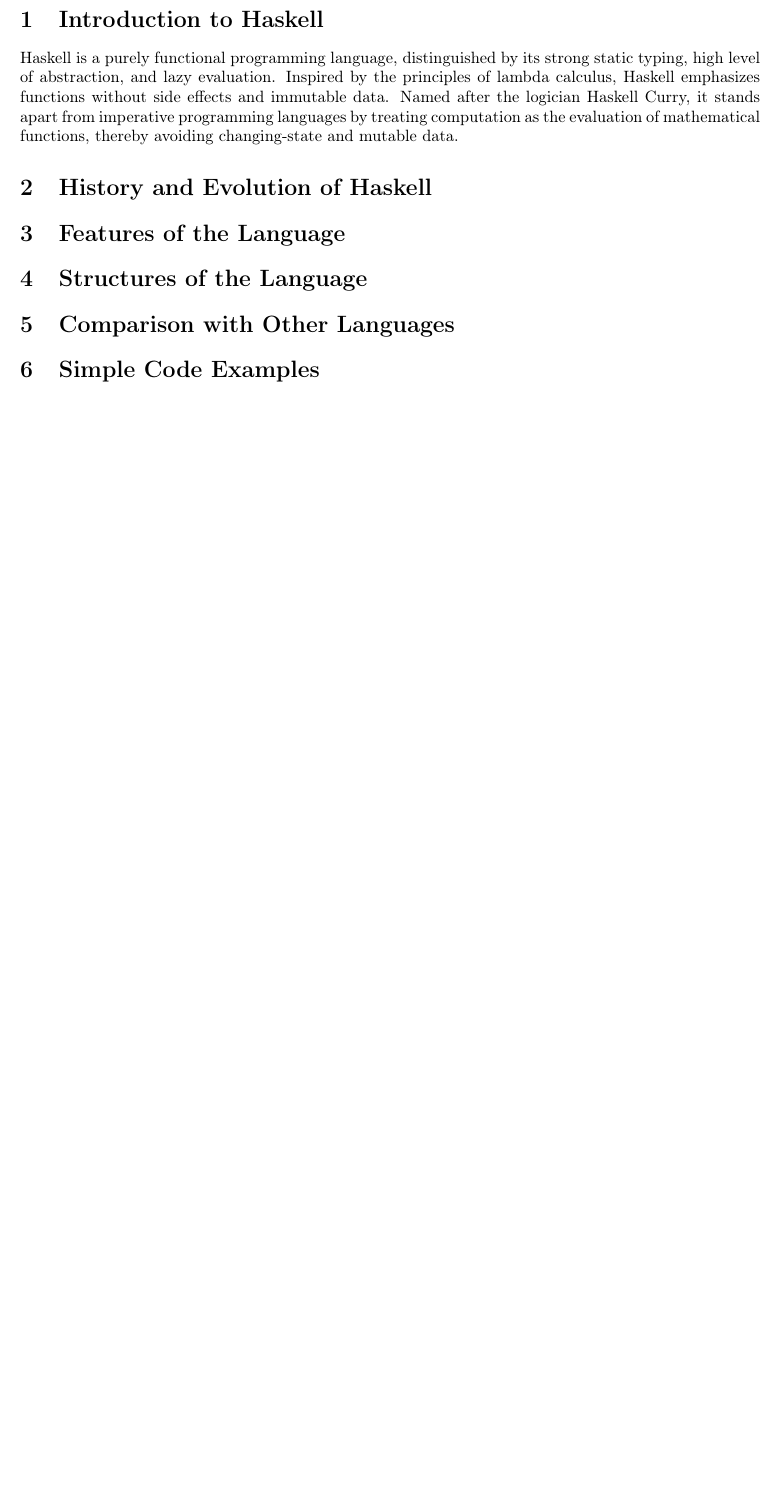
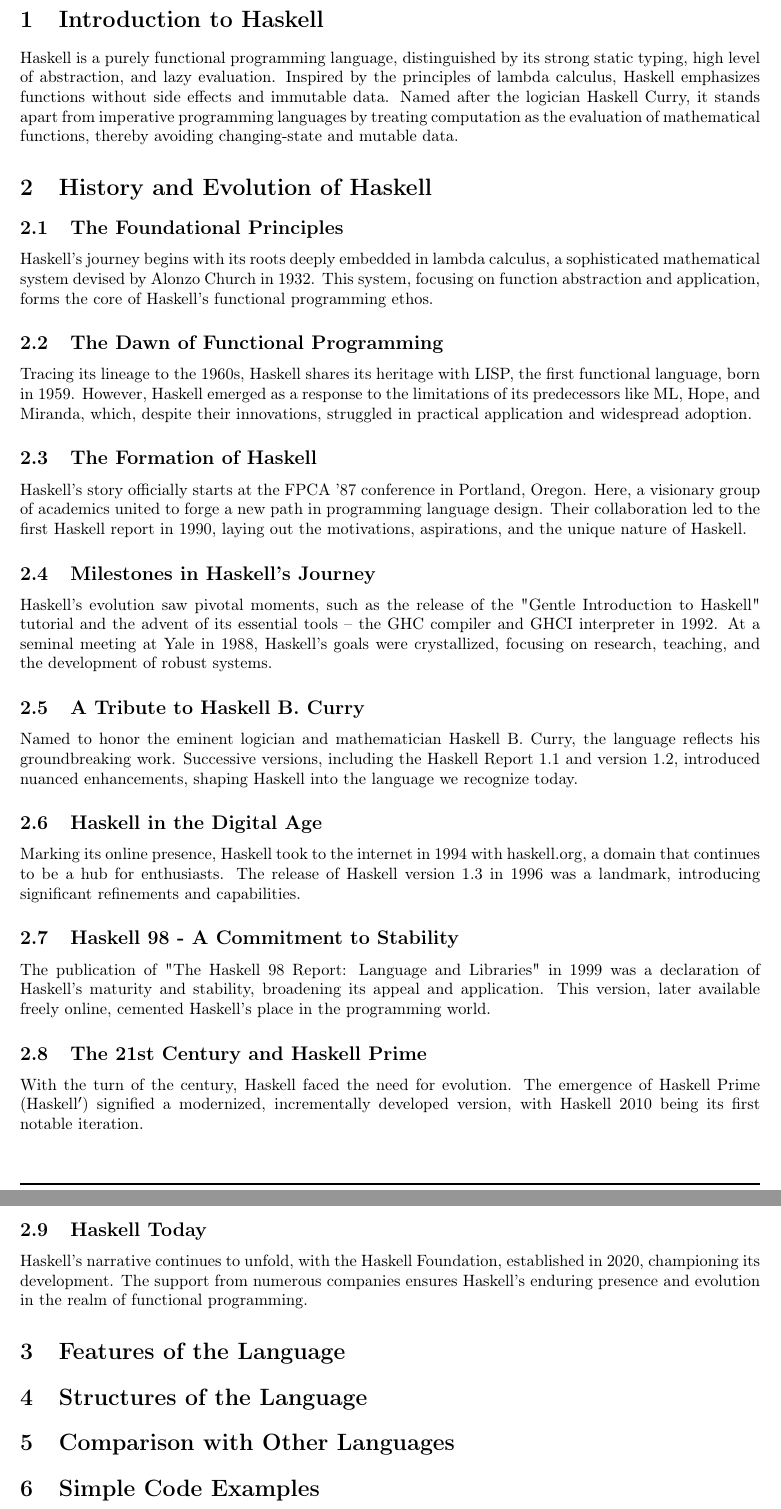
Before and after one commit to EmreArapcicUevak/CS305-Haskell, a LaTeX paper (main.tex): part of page 3 of 3 before the commit and two parts of pages 3 and 4 of 4 after it, the two joined at a grey line, cut so that both start at the same text, the shorter picture padded with empty space. Compiled offline with pdfLaTeX.

Commit message:
Finish work on history and evolution of haskell

```diff
--- a/main.tex
+++ b/main.tex
@@ -80,6 +80,32 @@
 	\section{Introduction to Haskell}
         \noindent Haskell is a purely functional programming language, distinguished by its strong static typing, high level of abstraction, and lazy evaluation. Inspired by the principles of lambda calculus, Haskell emphasizes functions without side effects and immutable data. Named after the logician Haskell Curry, it stands apart from imperative programming languages by treating computation as the evaluation of mathematical functions, thereby avoiding changing-state and mutable data.
 	\section{History and Evolution of Haskell}
+        \subsection{The Foundational Principles}
+            Haskell's journey begins with its roots deeply embedded in lambda calculus, a sophisticated mathematical system devised by Alonzo Church in 1932. This system, focusing on function abstraction and application, forms the core of Haskell's functional programming ethos.
+
+        \subsection{The Dawn of Functional Programming}
+            Tracing its lineage to the 1960s, Haskell shares its heritage with LISP, the first functional language, born in 1959. However, Haskell emerged as a response to the limitations of its predecessors like ML, Hope, and Miranda, which, despite their innovations, struggled in practical application and widespread adoption.
+
+        \subsection{The Formation of Haskell}
+            Haskell's story officially starts at the FPCA '87 conference in Portland, Oregon. Here, a visionary group of academics united to forge a new path in programming language design. Their collaboration led to the first Haskell report in 1990, laying out the motivations, aspirations, and the unique nature of Haskell.
+
+        \subsection{Milestones in Haskell’s Journey}
+            Haskell's evolution saw pivotal moments, such as the release of the "Gentle Introduction to Haskell" tutorial and the advent of its essential tools – the GHC compiler and GHCI interpreter in 1992. At a seminal meeting at Yale in 1988, Haskell's goals were crystallized, focusing on research, teaching, and the development of robust systems.
+
+        \subsection{A Tribute to Haskell B. Curry}
+            Named to honor the eminent logician and mathematician Haskell B. Curry, the language reflects his groundbreaking work. Successive versions, including the Haskell Report 1.1 and version 1.2, introduced nuanced enhancements, shaping Haskell into the language we recognize today.
+
+        \subsection{Haskell in the Digital Age}
+            Marking its online presence, Haskell took to the internet in 1994 with haskell.org, a domain that continues to be a hub for enthusiasts. The release of Haskell version 1.3 in 1996 was a landmark, introducing significant refinements and capabilities.
+
+        \subsection{Haskell 98 - A Commitment to Stability}
+            The publication of "The Haskell 98 Report: Language and Libraries" in 1999 was a declaration of Haskell's maturity and stability, broadening its appeal and application. This version, later available freely online, cemented Haskell's place in the programming world.
+
+        \subsection{The 21st Century and Haskell Prime}
+            With the turn of the century, Haskell faced the need for evolution. The emergence of Haskell Prime (Haskell$'$) signified a modernized, incrementally developed version, with Haskell 2010 being its first notable iteration.
+
+        \subsection{Haskell Today}
+            Haskell's narrative continues to unfold, with the Haskell Foundation, established in 2020, championing its development. The support from numerous companies ensures Haskell's enduring presence and evolution in the realm of functional programming.
 	\section{Features of the Language}
 	\section{Structures of the Language}
 	\section{Comparison with Other Languages}
```
